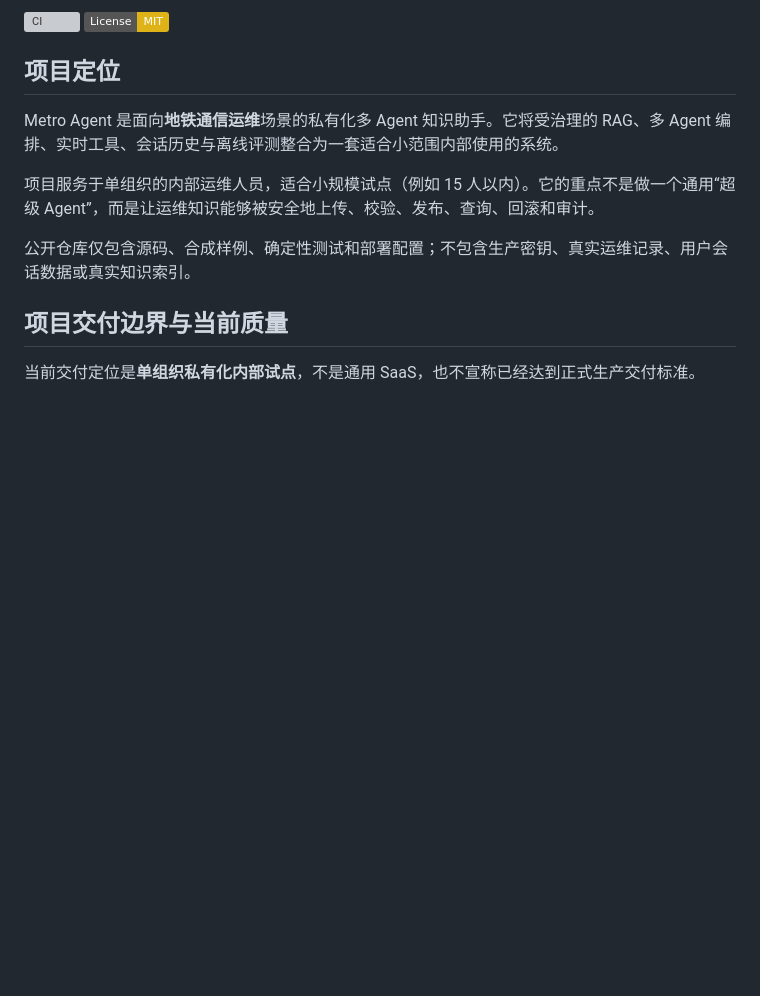
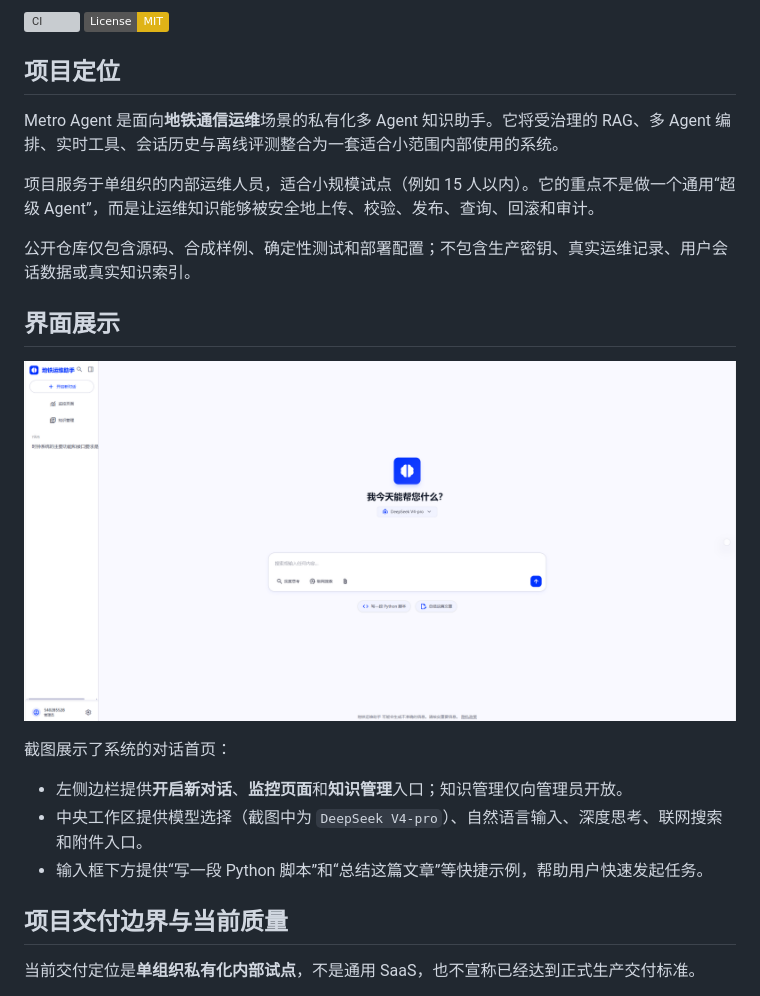
Before and after one commit to aa540285528-alt/metro_agent, a Markdown page: README.md, the part around the change. Rendered like a GitHub page; pictures changed too: assets/metro-agent-home.png (added); badges without logos; blank space fills up the shorter version; grey boxes are pictures that could not be loaded.

Commit message:
docs: add interface preview

```diff
--- a/README.md
+++ b/README.md
@@ -10,6 +10,16 @@ Metro Agent 是面向**地铁通信运维**场景的私有化多 Agent 知识助
 项目服务于单组织的内部运维人员，适合小规模试点（例如 15 人以内）。它的重点不是做一个通用“超级 Agent”，而是让运维知识能够被安全地上传、校验、发布、查询、回滚和审计。
 
 公开仓库仅包含源码、合成样例、确定性测试和部署配置；不包含生产密钥、真实运维记录、用户会话数据或真实知识索引。
+
+## 界面展示
+
+![Metro Agent 对话首页：左侧为新对话、监控页面和知识管理入口；中间为模型选择、问题输入、深度思考、联网搜索与附件入口。](assets/metro-agent-home.png)
+
+截图展示了系统的对话首页：
+
+- 左侧边栏提供**开启新对话**、**监控页面**和**知识管理**入口；知识管理仅向管理员开放。
+- 中央工作区提供模型选择（截图中为 `DeepSeek V4-pro`）、自然语言输入、深度思考、联网搜索和附件入口。
+- 输入框下方提供“写一段 Python 脚本”和“总结这篇文章”等快捷示例，帮助用户快速发起任务。
 
 ## 项目交付边界与当前质量
 
```
